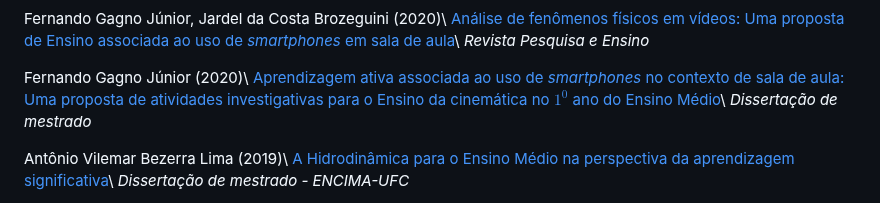
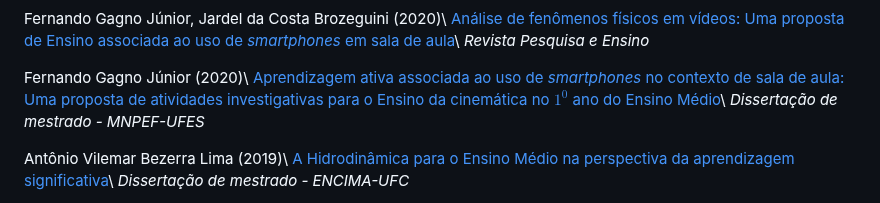
Before and after one commit to adeil83/adeil83.github.io, a Markdown page: menu3.md, the part around the change. Rendered like a GitHub page.

```diff
--- a/menu3.md
+++ b/menu3.md
@@ -32,7 +32,7 @@ _Revista Pesquisa e Ensino_
 
 Fernando Gagno Júnior (2020)\\
 [Aprendizagem ativa associada ao uso de _smartphones_ no contexto de sala de aula: Uma proposta de atividades investigativas para o Ensino da cinemática no ${1}^{0}$ ano do Ensino Médio](https://ppgefis.cariacica.ifes.edu.br/images/stories/MNPEF_Disserta%C3%A7%C3%A3o_de_Mestrado_Profissional_Fernando_Gagno_Turma_2017.pdf)\\
-_Dissertação de mestrado_
+_Dissertação de mestrado - MNPEF-UFES_
 
 Antônio Vilemar Bezerra Lima (2019)\\
 [A Hidrodinâmica para o Ensino Médio na perspectiva da aprendizagem significativa](http://www.repositorio.ufc.br/bitstream/riufc/49130/8/2019_dis_avblima.pdf)\\
```
